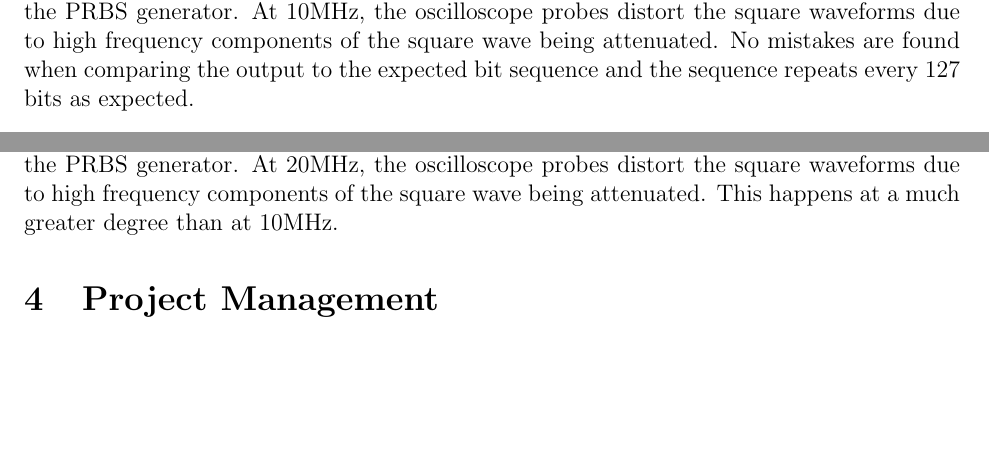
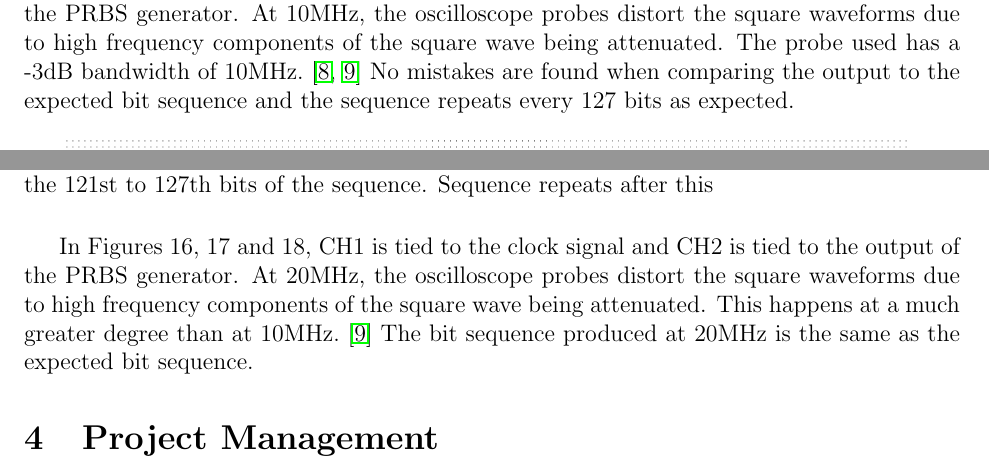
Before and after one commit to vishvish2/BERT_FPGA, a LaTeX document (Interim_Report/BERT_Interim_Report.tex): two parts of pages 15 and 17 of 18 before the commit and two parts of pages 15 and 16 of 17 after it, joined at a grey line, cut so that both start at the same text, the shorter picture padded with empty space. Compiled offline with pdfLaTeX.

Commit message:
Minor edits + referencing

```diff
--- a/Interim_Report/BERT_Interim_Report.tex
+++ b/Interim_Report/BERT_Interim_Report.tex
@@ -272,8 +272,9 @@
                     \caption{Oscilloscope output of PRBS generator at 10MHz. First 7 bits in the figure are the 121st to 127th bits of the sequence. Sequence repeats after this}
                 \end{figure}
 
-                In Figures 16, 17 and 18, CH1 is tied to the clock signal and CH2 is tied to the output of the PRBS generator.
+                In Figures 13, 14 and 15, CH1 is tied to the clock signal and CH2 is tied to the output of the PRBS generator.
                 At 10MHz, the oscilloscope probes distort the square waveforms due to high frequency components of the square wave being attenuated.
+                The probe used has a -3dB bandwidth of 10MHz.~\cite{R&S2019,JASvoboda2013}
                 No mistakes are found when comparing the output to the expected bit sequence and the sequence repeats every 127 bits as expected.
 
                 \begin{figure}[H]
@@ -297,8 +298,10 @@
                     \caption{Oscilloscope output of PRBS generator at 20MHz First 7 bits in the figure are the 121st to 127th bits of the sequence. Sequence repeats after this}
                 \end{figure}
 
-                In Figures 13, 14 and 15, CH1 is tied to the clock signal and CH2 is tied to the output of the PRBS generator.
-                At 20MHz, the oscilloscope probes distort the square waveforms due to high frequency components of the square wave being attenuated. This happens at a much greater degree than at 10MHz.
+                In Figures 16, 17 and 18, CH1 is tied to the clock signal and CH2 is tied to the output of the PRBS generator.
+                At 20MHz, the oscilloscope probes distort the square waveforms due to high frequency components of the square wave being attenuated.
+                This happens at a much greater degree than at 10MHz.~\cite{JASvoboda2013}
+                The bit sequence produced at 20MHz is the same as the expected bit sequence.
 
 
 
```
Also changed, not shown: Interim_Report/BERT_Interim_Report.pdf, Interim_Report/BERT_Interim_Report.tex (2 more changed lines).
